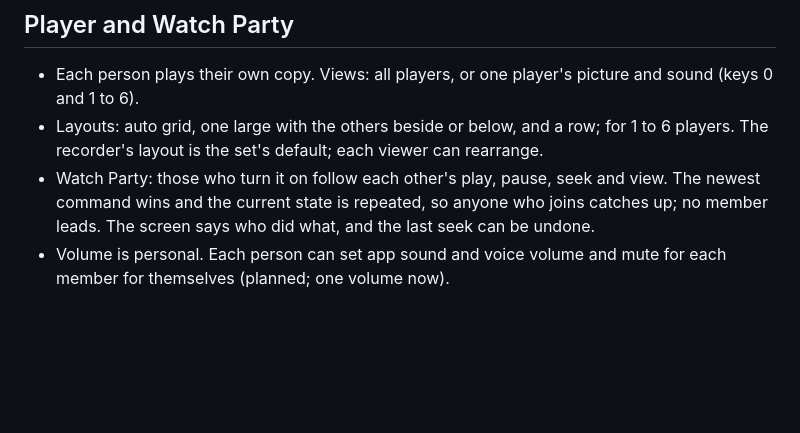
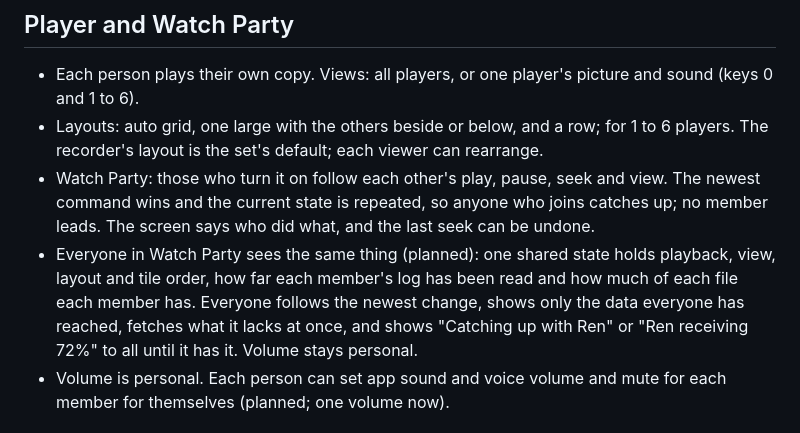
Before and after one commit to hrs23/ez-hanseikai, a Markdown page: docs/design.md, the part around the change. Rendered like a GitHub page; blank space fills up the shorter version.

Commit message:
Plan the shared Watch Party state
Co-Authored-By: Claude Opus 5.5 <noreply@anthropic.com>

```diff
--- a/docs/design.md
+++ b/docs/design.md
@@ -53,6 +53,7 @@ Peers measure clock offsets continuously and log them. Playback lines up everyon
 - Each person plays their own copy. Views: all players, or one player's picture and sound (keys 0 and 1 to 6).
 - Layouts: auto grid, one large with the others beside or below, and a row; for 1 to 6 players. The recorder's layout is the set's default; each viewer can rearrange.
 - Watch Party: those who turn it on follow each other's play, pause, seek and view. The newest command wins and the current state is repeated, so anyone who joins catches up; no member leads. The screen says who did what, and the last seek can be undone.
+- Everyone in Watch Party sees the same thing (planned): one shared state holds playback, view, layout and tile order, how far each member's log has been read and how much of each file each member has. Everyone follows the newest change, shows only the data everyone has reached, fetches what it lacks at once, and shows "Catching up with Ren" or "Ren receiving 72%" to all until it has it. Volume stays personal.
 - Volume is personal. Each person can set app sound and voice volume and mute for each member for themselves (planned; one volume now).
 
 ## Events
```
